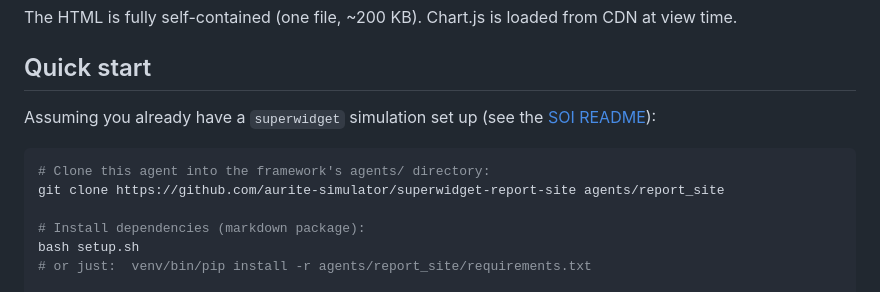
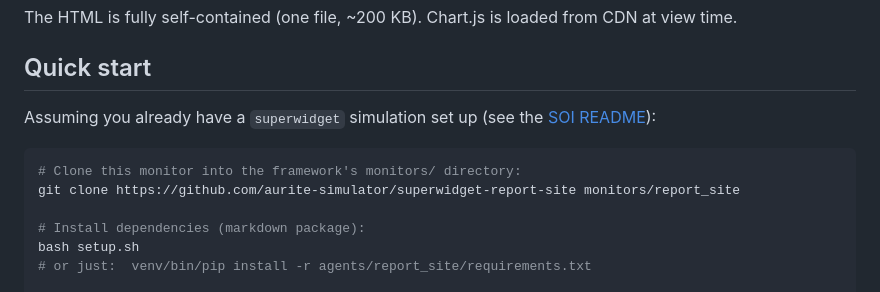
Before and after one commit to aurite-simulator/superwidget-report-site, a Markdown page: README.md, the part around one of its changes. GitHub-like rendering.

Commit message:
Update README clone URLs for repo renames + agents/→monitors/ path
Co-Authored-By: Claude Opus 4.7 (1M context) <noreply@anthropic.com>

````diff
--- a/README.md
+++ b/README.md
@@ -23,7 +23,7 @@ Assuming you already have a `superwidget` simulation set up (see the [SOI README
 
 ```bash
-# Clone this agent into the framework's agents/ directory:
-git clone https://github.com/aurite-simulator/superwidget-report-site agents/report_site
+# Clone this monitor into the framework's monitors/ directory:
+git clone https://github.com/aurite-simulator/superwidget-report-site monitors/report_site
 
 # Install dependencies (markdown package):
 bash setup.sh
````
Also changed, not shown: other parts of README.md (+2 -2 lines).
